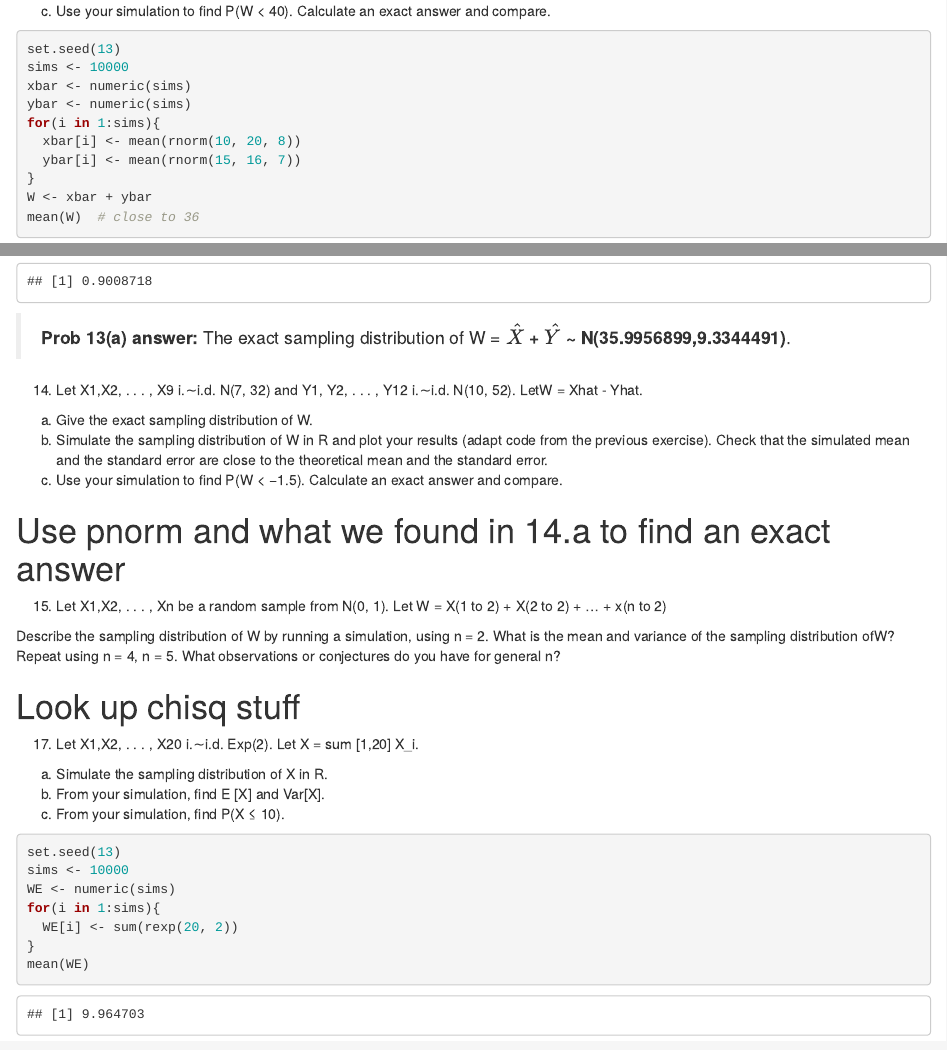
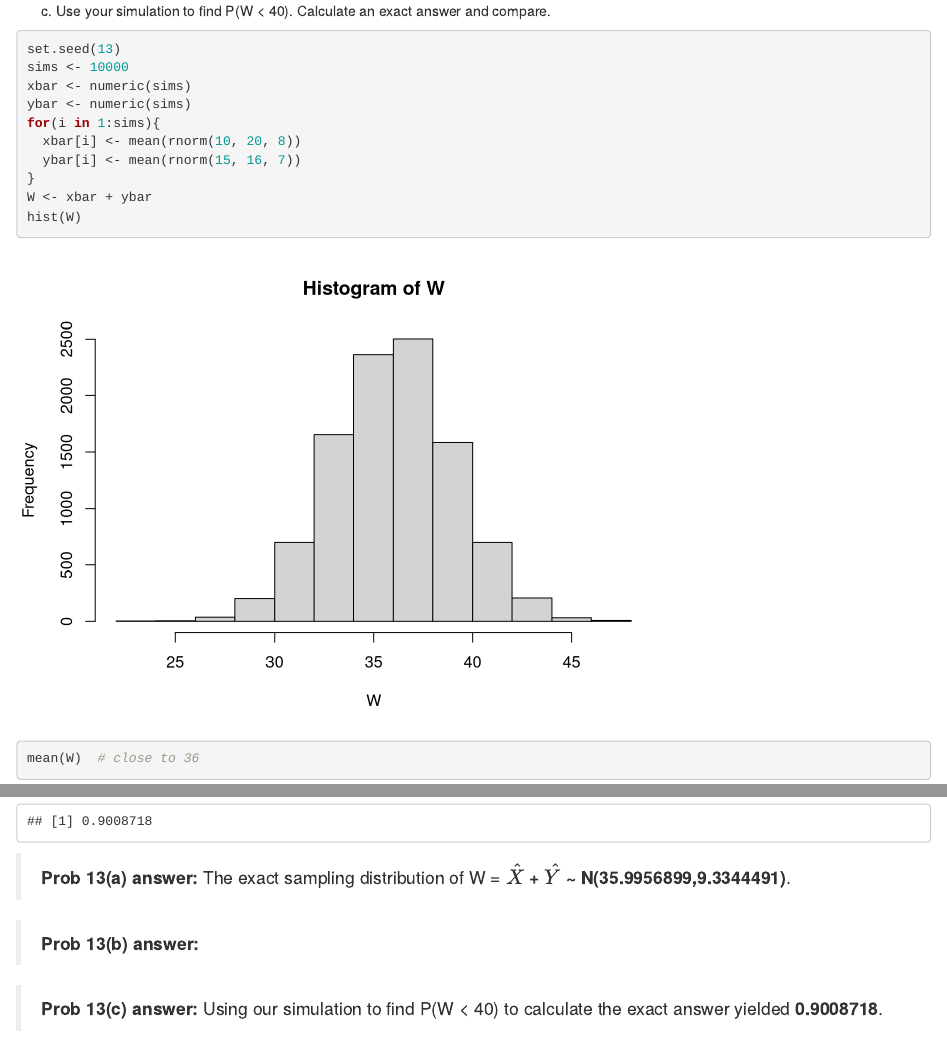
Before and after one commit to jonjonsonjr/StatsHW, an R Markdown document (HWK2.Rmd): the page in a window 1100 px wide, from 3190 px down, and a second part further down, joined at a grey line. Rendered offline with R 4.5, knitr and Pandoc, with nearby package versions.

Commit message:
#13 answered

````diff
--- a/HWK2.Rmd
+++ b/HWK2.Rmd
@@ -89,6 +89,7 @@ for(i in 1:sims){
   ybar[i] <- mean(rnorm(15, 16, 7))
 }
 W <- xbar + ybar
+hist(W)
 mean(W)  # close to 36
 sd(W)    # close to 3.11
 mean(W < 40)
@@ -99,6 +100,10 @@ pnorm(40, 36, foo)
 ```
 
 > **Prob 13(a) answer:** The exact sampling distribution of W = **$\hat{X}$ + $\hat{Y}$ ~ N(`r mean(W)`,`r sd(W)^2`)**.
+
+> **Prob 13(b) answer:**
+
+> **Prob 13(c) answer:** Using our simulation to find P(W < 40) to calculate the exact answer yielded **`r pnorm(40, 36, foo)`**.
 
 14. Let X1,X2, . . . , X9
 i.∼i.d. N(7, 32) and Y1, Y2, . . . , Y12
````
